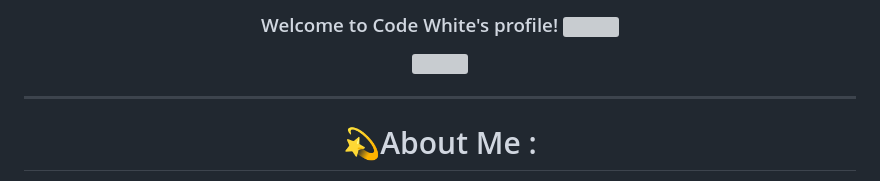
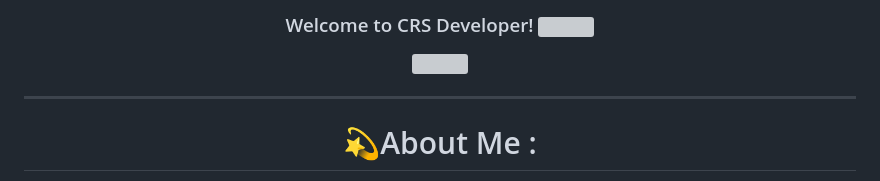
Before and after one commit to valbuenachris/valbuenachris, a Markdown page: README.md, the part around the change printed below. Rendered like a GitHub page; grey boxes are pictures that could not be loaded.

```diff
--- a/README.md
+++ b/README.md
@@ -1,6 +11,6 @@
 
 <h3 align="center">
-  Welcome to Code White's profile!
+  Welcome to CRS Developer!
   <img src="https://media.giphy.com/media/hvRJCLFzcasrR4ia7z/giphy.gif" width="28">
 </h3>
 <p align="center">
```
Also changed, not shown: other parts of README.md (+10 -0 lines).
